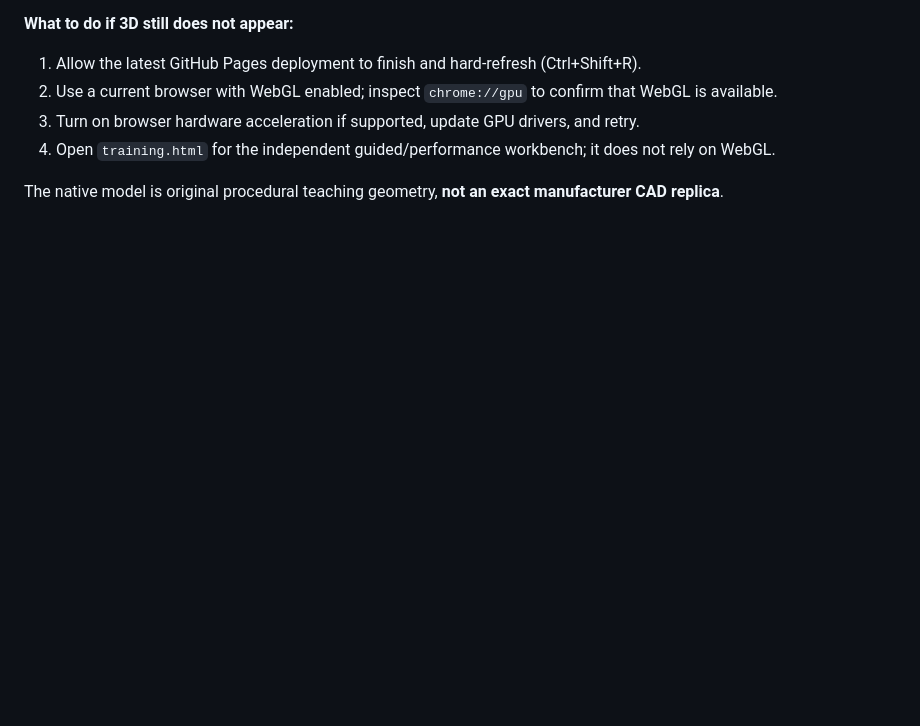
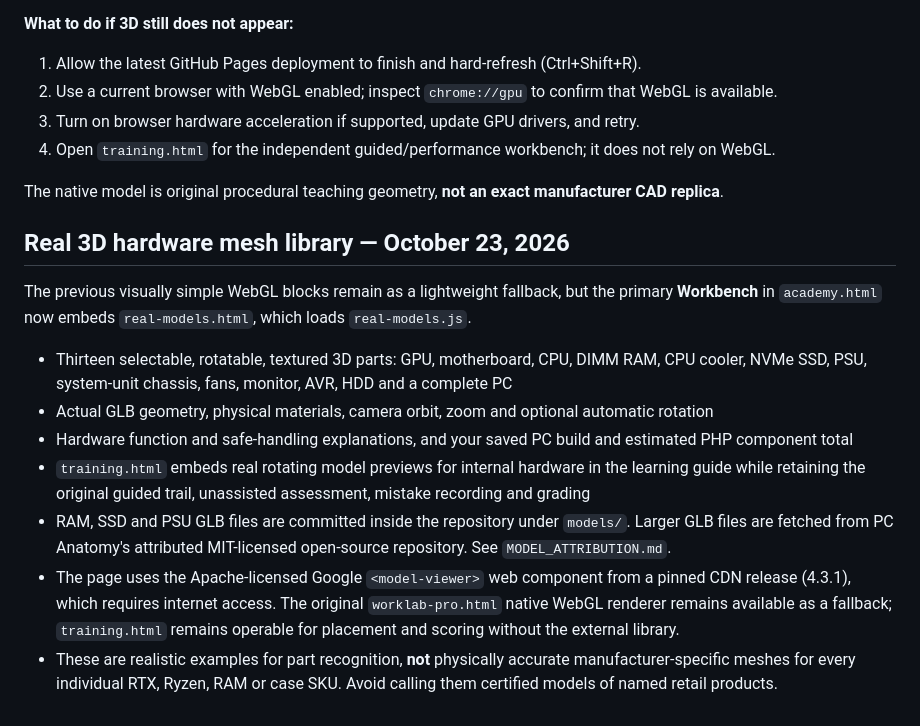
Before and after one commit to Kittieee0929/UnitLab_3D_Website_Prototype, a Markdown page: UnitLab_3D/README.md, the part around the change. GitHub-like rendering; blank space fills up the shorter version.

Commit message:
Document real 3D PC model gallery, local GLB assets and preserved training workflows

```diff
--- a/UnitLab_3D/README.md
+++ b/UnitLab_3D/README.md
@@ -109,3 +109,16 @@ The viewer preserves orbit/zoom, RGB and side-panel controls, procedural PC hard
 4. Open `training.html` for the independent guided/performance workbench; it does not rely on WebGL.
 
 The native model is original procedural teaching geometry, **not an exact manufacturer CAD replica**.
+
+
+## Real 3D hardware mesh library — October 23, 2026
+
+The previous visually simple WebGL blocks remain as a lightweight fallback, but the primary **Workbench** in `academy.html` now embeds `real-models.html`, which loads `real-models.js`.
+
+- Thirteen selectable, rotatable, textured 3D parts: GPU, motherboard, CPU, DIMM RAM, CPU cooler, NVMe SSD, PSU, system-unit chassis, fans, monitor, AVR, HDD and a complete PC
+- Actual GLB geometry, physical materials, camera orbit, zoom and optional automatic rotation
+- Hardware function and safe-handling explanations, and your saved PC build and estimated PHP component total
+- `training.html` embeds real rotating model previews for internal hardware in the learning guide while retaining the original guided trail, unassisted assessment, mistake recording and grading
+- RAM, SSD and PSU GLB files are committed inside the repository under `models/`. Larger GLB files are fetched from PC Anatomy's attributed MIT-licensed open-source repository. See `MODEL_ATTRIBUTION.md`.
+- The page uses the Apache-licensed Google `<model-viewer>` web component from a pinned CDN release (4.3.1), which requires internet access. The original `worklab-pro.html` native WebGL renderer remains available as a fallback; `training.html` remains operable for placement and scoring without the external library.
+- These are realistic examples for part recognition, **not** physically accurate manufacturer-specific meshes for every individual RTX, Ryzen, RAM or case SKU. Avoid calling them certified models of named retail products.
```
